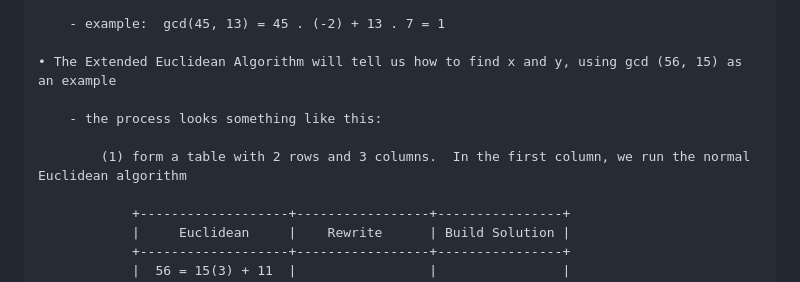
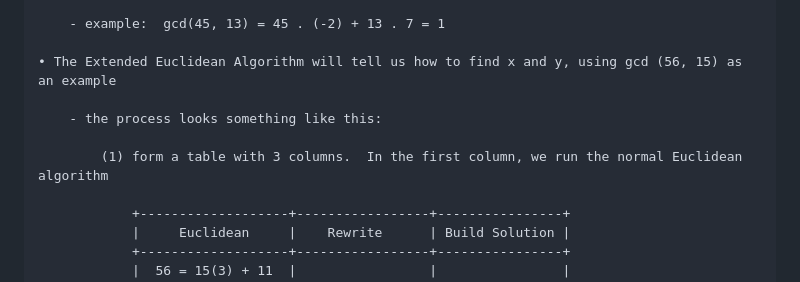
Before and after one commit to SamuelJ11/Cryptology, a Markdown page: 2025-1-18/Chapter3.md, the part around the change. Rendered like a GitHub page.

Commit message:
Minor clarification

```diff
--- a/2025-1-18/Chapter3.md
+++ b/2025-1-18/Chapter3.md
@@ -90,7 +90,7 @@
 
         - the process looks something like this:
 
-            (1) form a table with 2 rows and 3 columns.  In the first column, we run the normal Euclidean algorithm
+            (1) form a table with 3 columns.  In the first column, we run the normal Euclidean algorithm
 
                 +-------------------+-----------------+----------------+
                 |     Euclidean     |    Rewrite      | Build Solution |
```
